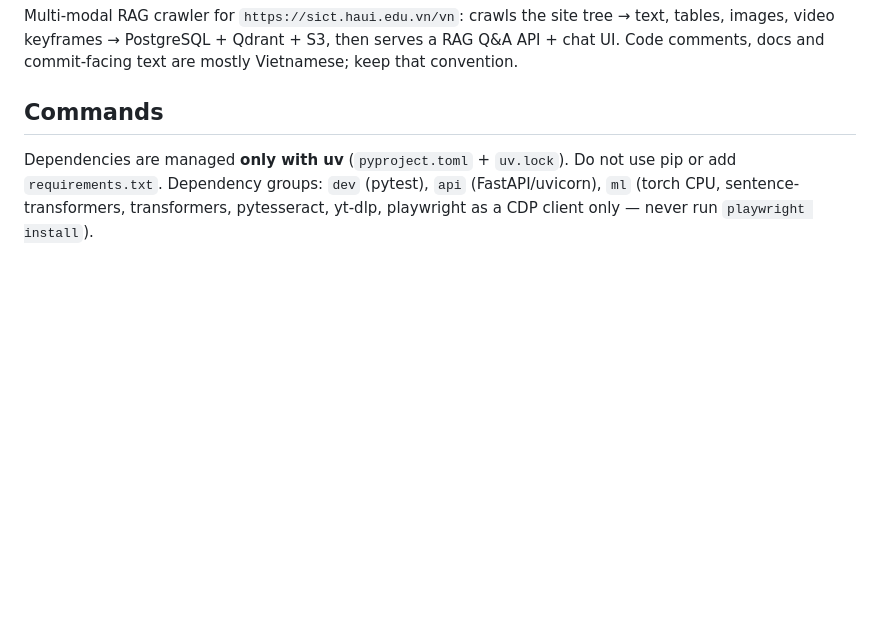
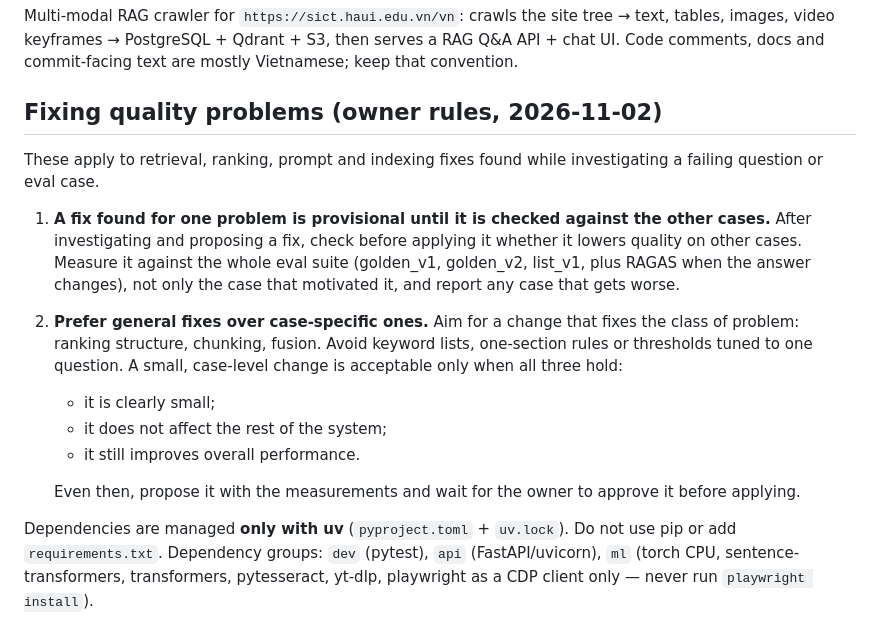
Before and after one commit to quyendzvaio/craw-sict, a Markdown page: CLAUDE.md, the part around the change. Drawn GitHub-style; blank space fills up the shorter version.

Commit message:
docs(CLAUDE.md): quy tắc sửa lỗi chất lượng — sửa tổng quát, đo mọi bộ trước khi áp dụng
Chủ dự án yêu cầu (2026-11-02):
- phương án tìm ra cho một vấn đề chỉ là tạm thời; trước khi sửa phải đo ảnh hưởng tới các case khác;
- hạn chế sửa theo case nhỏ, hướng tới sửa tổng quát; sửa nhỏ không ảnh hưởng hệ thống mà cải thiện
  hiệu suất chung thì đề xuất và chờ chủ dự án chấp nhận.

Co-Authored-By: Claude Opus 5.5 <noreply@anthropic.com>

```diff
--- a/CLAUDE.md
+++ b/CLAUDE.md
@@ -6,7 +6,17 @@ This file provides guidance to Claude Code (claude.ai/code) when working with co
 
 Multi-modal RAG crawler for `https://sict.haui.edu.vn/vn`: crawls the site tree → text, tables, images, video keyframes → PostgreSQL + Qdrant + S3, then serves a RAG Q&A API + chat UI. Code comments, docs and commit-facing text are mostly Vietnamese; keep that convention.
 
-## Commands
+## Fixing quality problems (owner rules, 2026-11-02)
+
+These apply to retrieval, ranking, prompt and indexing fixes found while investigating a failing question or eval case.
+
+1. **A fix found for one problem is provisional until it is checked against the other cases.** After investigating and proposing a fix, check before applying it whether it lowers quality on other cases. Measure it against the whole eval suite (golden_v1, golden_v2, list_v1, plus RAGAS when the answer changes), not only the case that motivated it, and report any case that gets worse.
+2. **Prefer general fixes over case-specific ones.** Aim for a change that fixes the class of problem: ranking structure, chunking, fusion. Avoid keyword lists, one-section rules or thresholds tuned to one question. A small, case-level change is acceptable only when all three hold:
+   - it is clearly small;
+   - it does not affect the rest of the system;
+   - it still improves overall performance.
+
+   Even then, propose it with the measurements and wait for the owner to approve it before applying.
 
 Dependencies are managed **only with uv** (`pyproject.toml` + `uv.lock`). Do not use pip or add `requirements.txt`. Dependency groups: `dev` (pytest), `api` (FastAPI/uvicorn), `ml` (torch CPU, sentence-transformers, transformers, pytesseract, yt-dlp, playwright as a CDP client only — never run `playwright install`).
 
```
